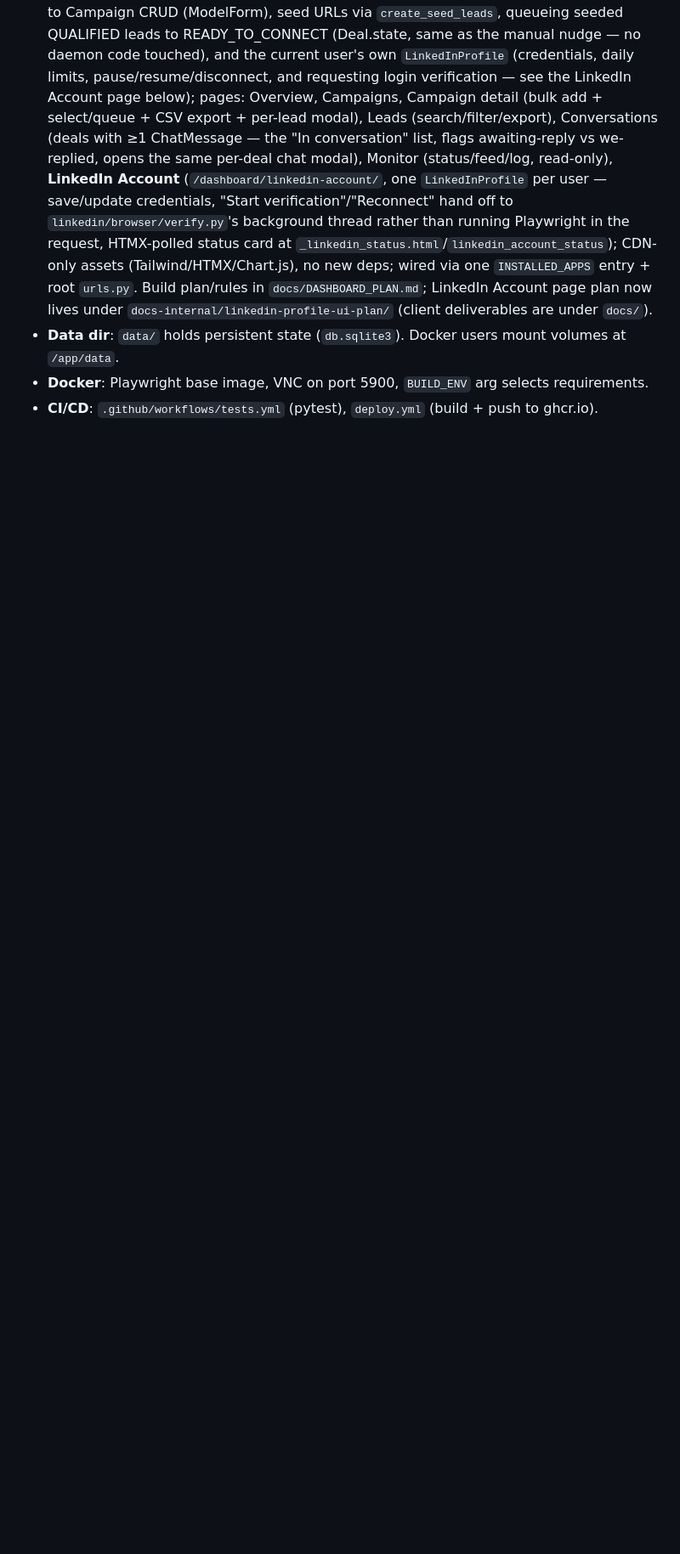
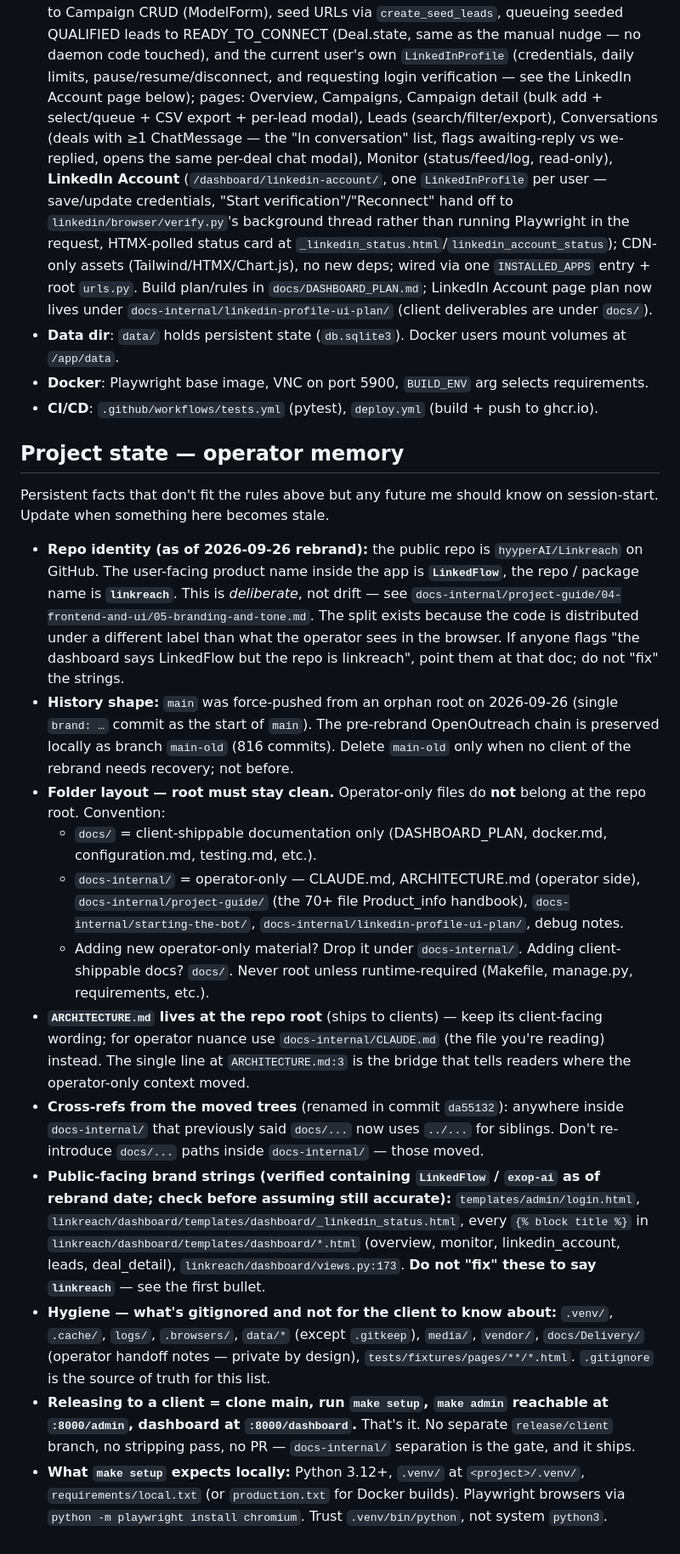
Before and after one commit to hyyperAI/Linkreach, a Markdown page: docs-internal/CLAUDE.md, the part around the change. Shown at 85% size. GitHub-like rendering; blank space fills up the shorter version.

Commit message:
docs: add operator memory section + fix ARCHITECTURE.md cross-ref to moved CLAUDE.md

```diff
--- a/docs-internal/CLAUDE.md
+++ b/docs-internal/CLAUDE.md
@@ -48,3 +48,20 @@ For detailed module docs, see `ARCHITECTURE.md`.
 - **Data dir**: `data/` holds persistent state (`db.sqlite3`). Docker users mount volumes at `/app/data`.
 - **Docker**: Playwright base image, VNC on port 5900, `BUILD_ENV` arg selects requirements.
 - **CI/CD**: `.github/workflows/tests.yml` (pytest), `deploy.yml` (build + push to ghcr.io).
+
+## Project state — operator memory
+
+Persistent facts that don't fit the rules above but any future me should know on session-start. Update when something here becomes stale.
+
+- **Repo identity (as of 2026-09-26 rebrand):** the public repo is `hyyperAI/Linkreach` on GitHub. The user-facing product name inside the app is **`LinkedFlow`**, the repo / package name is **`linkreach`**. This is *deliberate*, not drift — see `docs-internal/project-guide/04-frontend-and-ui/05-branding-and-tone.md`. The split exists because the code is distributed under a different label than what the operator sees in the browser. If anyone flags "the dashboard says LinkedFlow but the repo is linkreach", point them at that doc; do not "fix" the strings.
+- **History shape:** `main` was force-pushed from an orphan root on 2026-09-26 (single `brand: …` commit as the start of `main`). The pre-rebrand OpenOutreach chain is preserved locally as branch `main-old` (816 commits). Delete `main-old` only when no client of the rebrand needs recovery; not before.
+- **Folder layout — root must stay clean.** Operator-only files do **not** belong at the repo root. Convention:
+  - `docs/` = client-shippable documentation only (DASHBOARD_PLAN, docker.md, configuration.md, testing.md, etc.).
+  - `docs-internal/` = operator-only — CLAUDE.md, ARCHITECTURE.md (operator side), `docs-internal/project-guide/` (the 70+ file Product_info handbook), `docs-internal/starting-the-bot/`, `docs-internal/linkedin-profile-ui-plan/`, debug notes.
+  - Adding new operator-only material? Drop it under `docs-internal/`. Adding client-shippable docs? `docs/`. Never root unless runtime-required (Makefile, manage.py, requirements, etc.).
+- **`ARCHITECTURE.md` lives at the repo root** (ships to clients) — keep its client-facing wording; for operator nuance use `docs-internal/CLAUDE.md` (the file you're reading) instead. The single line at `ARCHITECTURE.md:3` is the bridge that tells readers where the operator-only context moved.
+- **Cross-refs from the moved trees** (renamed in commit `da55132`): anywhere inside `docs-internal/` that previously said `docs/...` now uses `../...` for siblings. Don't re-introduce `docs/...` paths inside `docs-internal/` — those moved.
+- **Public-facing brand strings (verified containing `LinkedFlow` / `exop-ai` as of rebrand date; check before assuming still accurate):** `templates/admin/login.html`, `linkreach/dashboard/templates/dashboard/_linkedin_status.html`, every `{% block title %}` in `linkreach/dashboard/templates/dashboard/*.html` (overview, monitor, linkedin_account, leads, deal_detail), `linkreach/dashboard/views.py:173`. **Do not "fix" these to say `linkreach`** — see the first bullet.
+- **Hygiene — what's gitignored and not for the client to know about:** `.venv/`, `.cache/`, `logs/`, `.browsers/`, `data/*` (except `.gitkeep`), `media/`, `vendor/`, `docs/Delivery/` (operator handoff notes — private by design), `tests/fixtures/pages/**/*.html`. `.gitignore` is the source of truth for this list.
+- **Releasing to a client = clone main, run `make setup`, `make admin` reachable at `:8000/admin`, dashboard at `:8000/dashboard`.** That's it. No separate `release/client` branch, no stripping pass, no PR — `docs-internal/` separation is the gate, and it ships.
+- **What `make setup` expects locally:** Python 3.12+, `.venv/` at `<project>/.venv/`, `requirements/local.txt` (or `production.txt` for Docker builds). Playwright browsers via `python -m playwright install chromium`. Trust `.venv/bin/python`, not system `python3`.
```
Also changed, not shown: ARCHITECTURE.md (+1 -1 lines).
